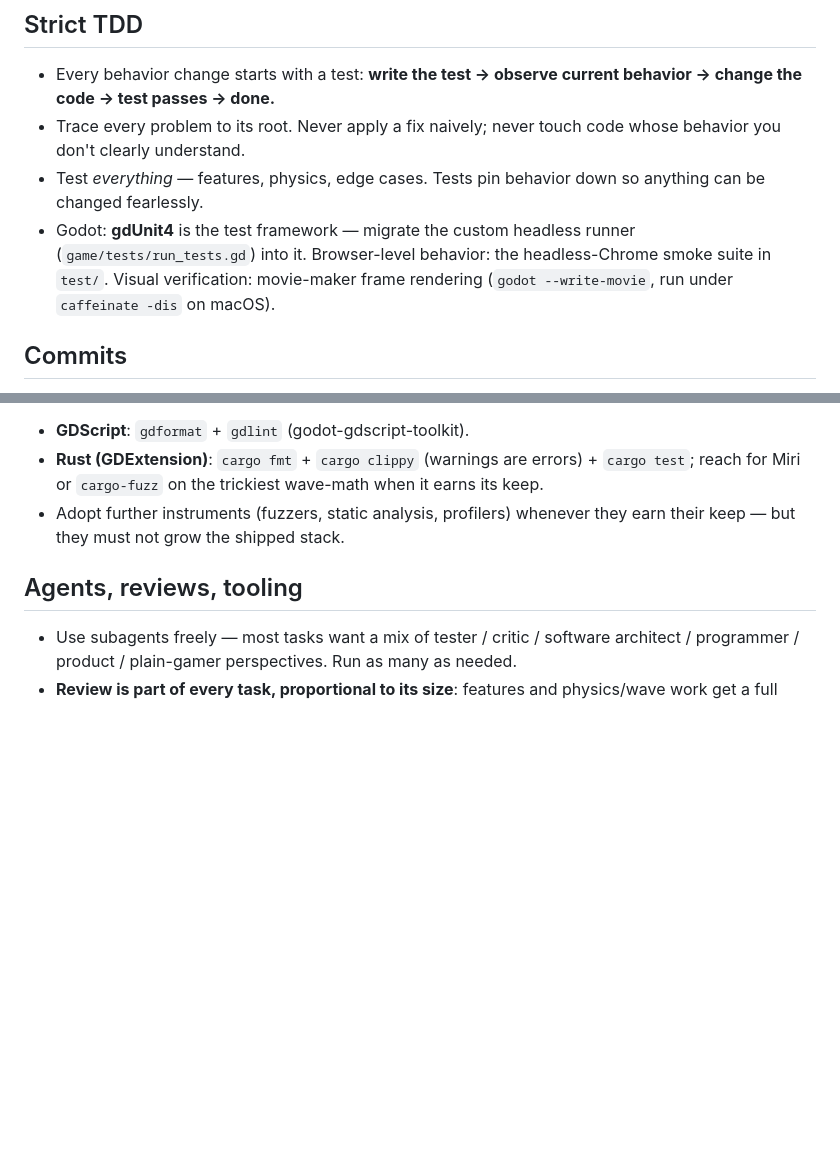
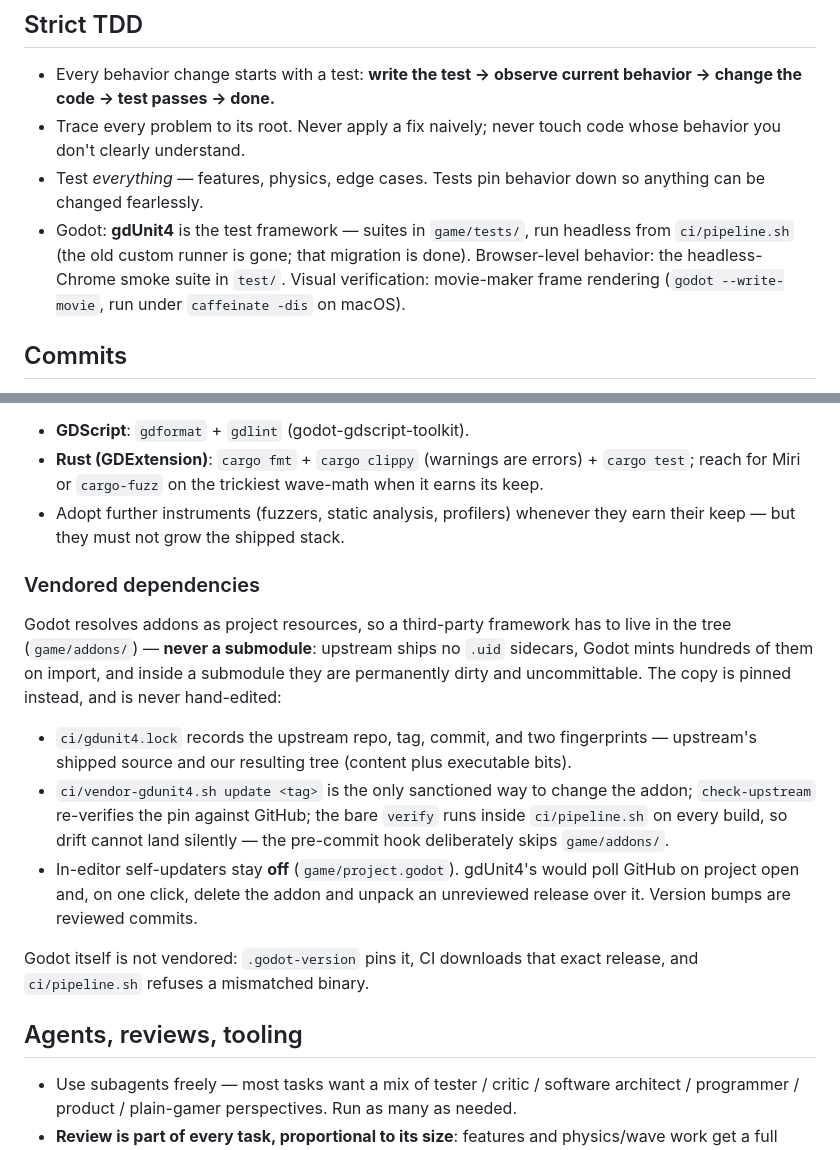
Before and after one commit to cleveralbatraoz/unseeing, a Markdown page: CLAUDE.md, 2 parts joined by grey strips. Drawn GitHub-style; blank space fills up the shorter version.

Commit message:
The rules catch up: vendoring is written down, a finished migration retired
CLAUDE.md still ordered a migration that had already happened — "migrate the
custom headless runner (game/tests/run_tests.gd) into it" — and that file has
not existed for some time. An instruction to redo finished work is worse than
no instruction; it sends the next reader looking for a runner that is gone.

In its place, the dependency policy the last three commits established, so it
is a rule rather than folklore: addons live in the tree because Godot resolves
them as project resources, never as submodules because upstream ships no .uid
sidecars and Godot mints hundreds on import; the copy is pinned by a lock and
changed only through ci/vendor-gdunit4.sh; self-updaters stay off. Recorded
alongside the fact that Godot itself is *not* vendored — .godot-version pins
it, CI fetches that exact release, and the pipeline refuses a mismatch.

The two READMEs pick up the same story at their own altitude: the root one
explains why the addon is a copy and how to move it, and the project one adds
the row to its status ledger.

```diff
--- a/CLAUDE.md
+++ b/CLAUDE.md
@@ -86,11 +86,11 @@ worktree when the task is done.
   code whose behavior you don't clearly understand.
 - Test *everything* — features, physics, edge cases. Tests pin behavior down
   so anything can be changed fearlessly.
-- Godot: **gdUnit4** is the test framework — migrate the custom headless
-  runner (`game/tests/run_tests.gd`) into it. Browser-level behavior: the
-  headless-Chrome smoke suite in `test/`. Visual verification: movie-maker
-  frame rendering (`godot --write-movie`, run under `caffeinate -dis` on
-  macOS).
+- Godot: **gdUnit4** is the test framework — suites in `game/tests/`, run
+  headless from `ci/pipeline.sh` (the old custom runner is gone; that
+  migration is done). Browser-level behavior: the headless-Chrome smoke
+  suite in `test/`. Visual verification: movie-maker frame rendering
+  (`godot --write-movie`, run under `caffeinate -dis` on macOS).
 
 ## Commits
 
@@ -157,6 +157,28 @@ Formatters and analyzers are mandatory, run before every commit:
 - Adopt further instruments (fuzzers, static analysis, profilers) whenever
   they earn their keep — but they must not grow the shipped stack.
 
+### Vendored dependencies
+
+Godot resolves addons as project resources, so a third-party framework has to
+live in the tree (`game/addons/`) — **never a submodule**: upstream ships no
+`.uid` sidecars, Godot mints hundreds of them on import, and inside a
+submodule they are permanently dirty and uncommittable. The copy is pinned
+instead, and is never hand-edited:
+
+- `ci/gdunit4.lock` records the upstream repo, tag, commit, and two
+  fingerprints — upstream's shipped source and our resulting tree (content
+  plus executable bits).
+- `ci/vendor-gdunit4.sh update <tag>` is the only sanctioned way to change
+  the addon; `check-upstream` re-verifies the pin against GitHub; the bare
+  `verify` runs inside `ci/pipeline.sh` on every build, so drift cannot land
+  silently — the pre-commit hook deliberately skips `game/addons/`.
+- In-editor self-updaters stay **off** (`game/project.godot`). gdUnit4's
+  would poll GitHub on project open and, on one click, delete the addon and
+  unpack an unreviewed release over it. Version bumps are reviewed commits.
+
+Godot itself is not vendored: `.godot-version` pins it, CI downloads that
+exact release, and `ci/pipeline.sh` refuses a mismatched binary.
+
 ## Agents, reviews, tooling
 
 - Use subagents freely — most tasks want a mix of tester / critic / software
```
Also changed, not shown: README.md (+8 -0 lines), game/README.md (+1 -0 lines).
